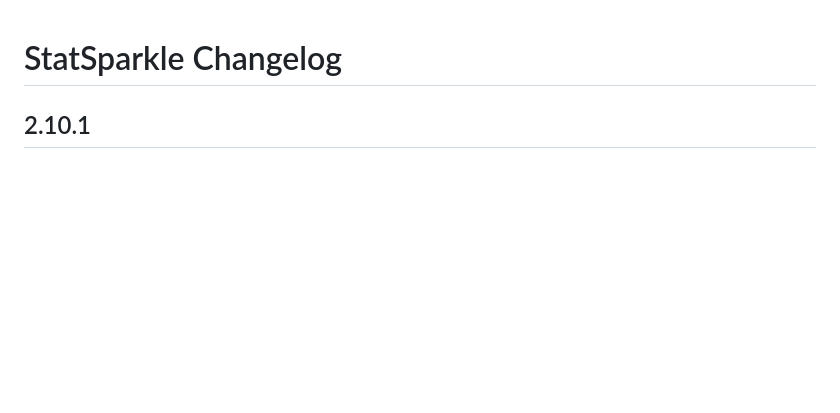
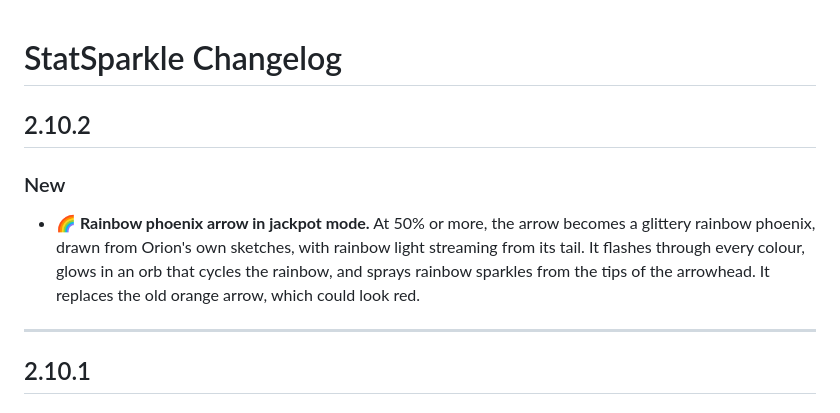
Before and after one commit to rlucas2100/Stat_sparkle_wow, a Markdown page: CHANGELOG.md, the part around the change. Drawn GitHub-style; blank space fills up the shorter version.

```diff
--- a/CHANGELOG.md
+++ b/CHANGELOG.md
@@ -1,4 +1,11 @@
 # StatSparkle Changelog
+
+## 2.10.2
+
+### New
+- **🌈 Rainbow phoenix arrow in jackpot mode.** At 50% or more, the arrow becomes a glittery rainbow phoenix, drawn from Orion's own sketches, with rainbow light streaming from its tail. It flashes through every colour, glows in an orb that cycles the rainbow, and sprays rainbow sparkles from the tips of the arrowhead. It replaces the old orange arrow, which could look red.
+
+---
 
 ## 2.10.1
 
```
Also changed, not shown: README.md (+6 -2 lines), docs/curseforge.md (+5 -1 lines), docs/ingame_jackpot.png (added), docs/textures.png, 8 other files.
